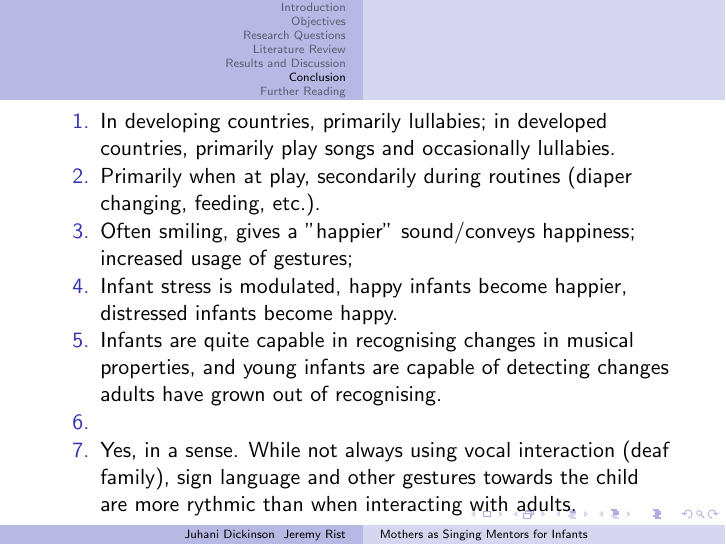
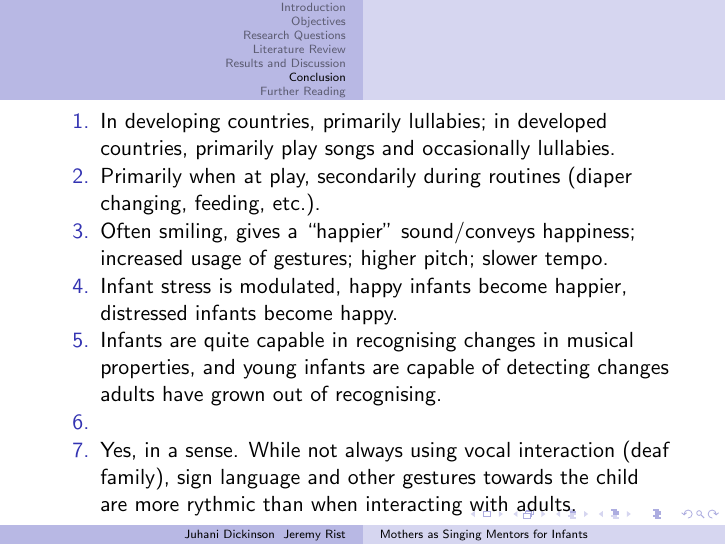
Before and after one commit to Rister/LING2244Presentation, LaTeX slides (main.tex): page 38 of 40. Compiled offline with pdfLaTeX.

Commit message:
fixed section 3 conclusion

```diff
--- a/main.tex
+++ b/main.tex
@@ -200,7 +200,7 @@
 	\begin{enumerate}
 		\item In developing countries, primarily lullabies; in developed countries, primarily play songs and occasionally lullabies.
 		\item Primarily when at play, secondarily during routines (diaper changing, feeding, etc.).
-		\item Often smiling, gives a "happier" sound/conveys happiness; increased usage of gestures; %--TODO: finish this one--
+		\item Often smiling, gives a ``happier'' sound/conveys happiness; increased usage of gestures; higher pitch; slower tempo.
 		\item Infant stress is modulated, happy infants become happier, distressed infants become happy.
 		\item Infants are quite capable in recognising changes in musical properties, and young infants are capable of detecting changes adults have grown out of recognising.
 		\item %<>
```
